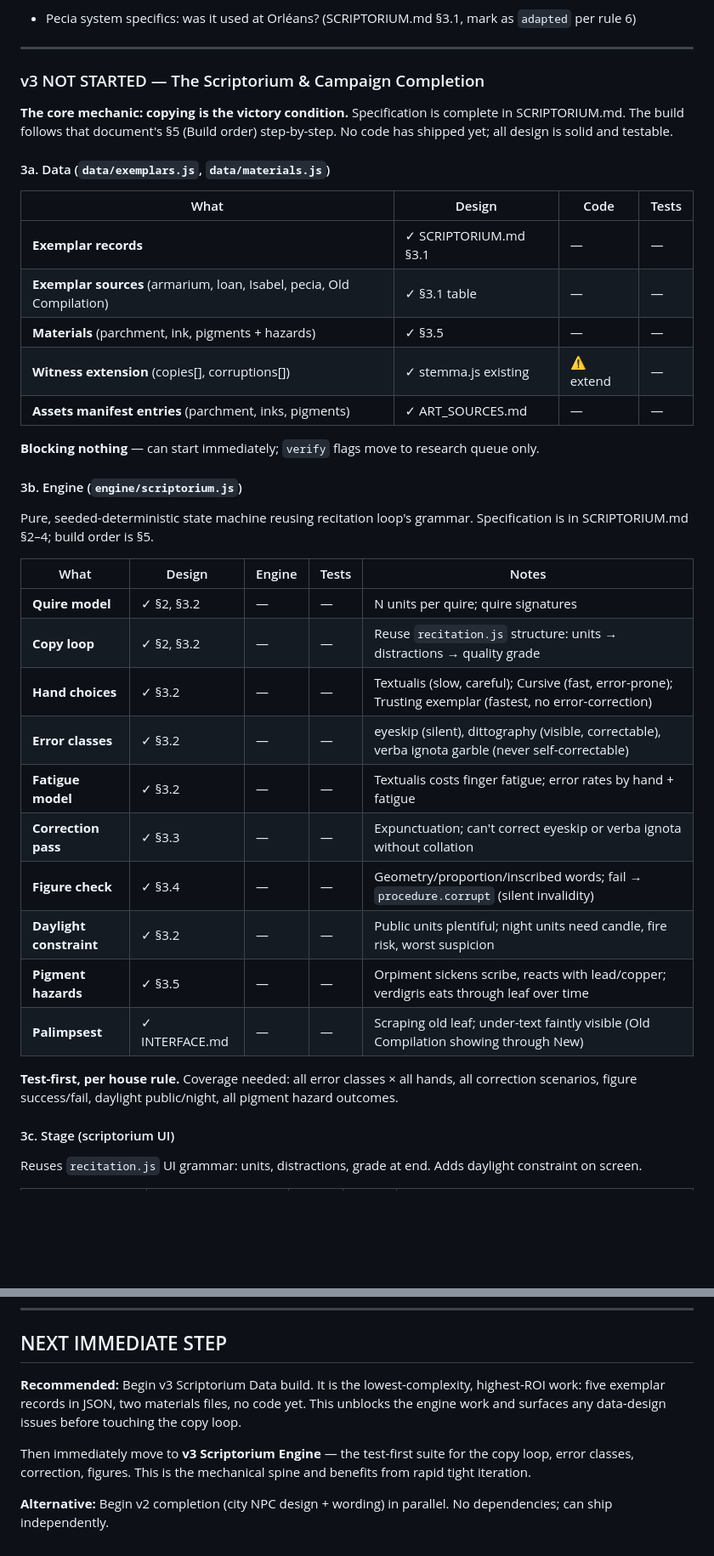
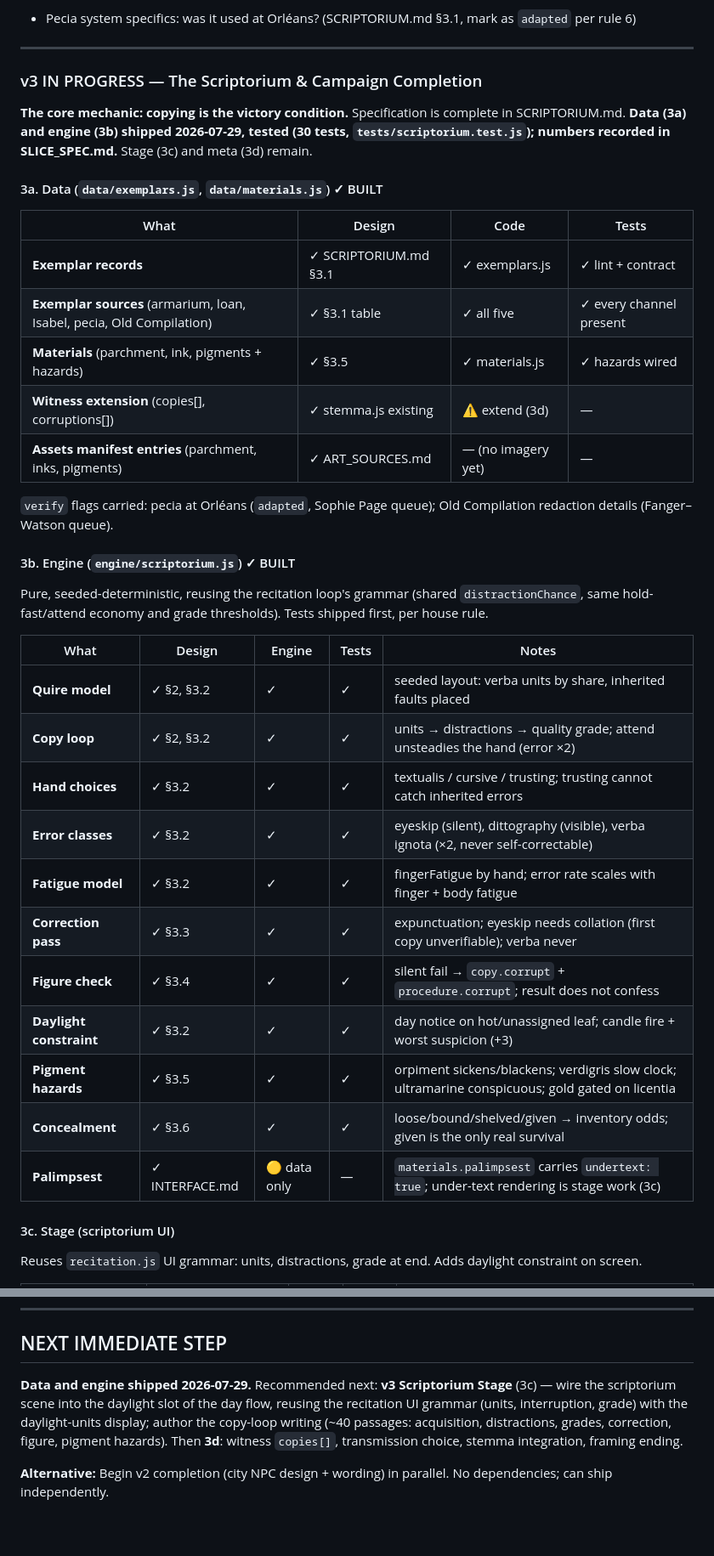
Before and after one commit to t3dy/MorignyGame, a Markdown page: AUDIT.md, 2 parts joined by grey strips. Shown at 85% size. GitHub-like rendering; blank space fills up the shorter version.

```diff
--- a/AUDIT.md
+++ b/AUDIT.md
@@ -74,40 +74,39 @@ Tile-world frame, town navigation, NPC dialogue system. Partially shipped; Orlé
 
 ---
 
-### v3 NOT STARTED — The Scriptorium & Campaign Completion
+### v3 IN PROGRESS — The Scriptorium & Campaign Completion
 
-**The core mechanic: copying is the victory condition.** Specification is complete in SCRIPTORIUM.md. The build follows that document's §5 (Build order) step-by-step. No code has shipped yet; all design is solid and testable.
+**The core mechanic: copying is the victory condition.** Specification is complete in SCRIPTORIUM.md. **Data (3a) and engine (3b) shipped 2026-07-29, tested (30 tests, `tests/scriptorium.test.js`); numbers recorded in SLICE_SPEC.md.** Stage (3c) and meta (3d) remain.
 
-#### 3a. Data (`data/exemplars.js`, `data/materials.js`)
+#### 3a. Data (`data/exemplars.js`, `data/materials.js`) ✓ BUILT
 
 | What | Design | Code | Tests |
 |------|--------|------|-------|
-| **Exemplar records** | ✓ SCRIPTORIUM.md §3.1 | — | — |
-| **Exemplar sources** (armarium, loan, Isabel, pecia, Old Compilation) | ✓ §3.1 table | — | — |
-| **Materials** (parchment, ink, pigments + hazards) | ✓ §3.5 | — | — |
-| **Witness extension** (copies[], corruptions[]) | ✓ stem­ma.js existing | ⚠️ extend | — |
-| **Assets manifest entries** (parchment, inks, pigments) | ✓ ART_SOURCES.md | — | — |
+| **Exemplar records** | ✓ SCRIPTORIUM.md §3.1 | ✓ exemplars.js | ✓ lint + contract |
+| **Exemplar sources** (armarium, loan, Isabel, pecia, Old Compilation) | ✓ §3.1 table | ✓ all five | ✓ every channel present |
+| **Materials** (parchment, ink, pigments + hazards) | ✓ §3.5 | ✓ materials.js | ✓ hazards wired |
+| **Witness extension** (copies[], corruptions[]) | ✓ stem­ma.js existing | ⚠️ extend (3d) | — |
+| **Assets manifest entries** (parchment, inks, pigments) | ✓ ART_SOURCES.md | — (no imagery yet) | — |
 
-**Blocking nothing** — can start immediately; `verify` flags move to research queue only.
+`verify` flags carried: pecia at Orléans (`adapted`, Sophie Page queue); Old Compilation redaction details (Fanger–Watson queue).
 
-#### 3b. Engine (`engine/scriptorium.js`)
+#### 3b. Engine (`engine/scriptorium.js`) ✓ BUILT
 
-Pure, seeded-deterministic state machine reusing recitation loop's grammar. Specification is in SCRIPTORIUM.md §2–4; build order is §5.
+Pure, seeded-deterministic, reusing the recitation loop's grammar (shared `distractionChance`, same hold-fast/attend economy and grade thresholds). Tests shipped first, per house rule.
 
 | What | Design | Engine | Tests | Notes |
 |-------|--------|--------|-------|-------|
-| **Quire model** | ✓ §2, §3.2 | — | — | N units per quire; quire signatures |
-| **Copy loop** | ✓ §2, §3.2 | — | — | Reuse `recitation.js` structure: units → distractions → quality grade |
-| **Hand choices** | ✓ §3.2 | — | — | Textualis (slow, careful); Cursive (fast, error-prone); Trusting exemplar (fastest, no error-correction) |
-| **Error classes** | ✓ §3.2 | — | — | eyeskip (silent), dittography (visible, correctable), verba ignota garble (never self-correctable) |
-| **Fatigue model** | ✓ §3.2 | — | — | Textualis costs finger fatigue; error rates by hand + fatigue |
-| **Correction pass** | ✓ §3.3 | — | — | Expunctuation; can't correct eyeskip or verba ignota without collation |
-| **Figure check** | ✓ §3.4 | — | — | Geometry/proportion/inscribed words; fail → `procedure.corrupt` (silent invalidity) |
-| **Daylight constraint** | ✓ §3.2 | — | — | Public units plentiful; night units need candle, fire risk, worst suspicion |
-| **Pigment hazards** | ✓ §3.5 | — | — | Orpiment sickens scribe, reacts with lead/copper; verdigris eats through leaf over time |
-| **Palimpsest** | ✓ INTERFACE.md | — | — | Scraping old leaf; under-text faintly visible (Old Compilation showing through New) |
-
-**Test-first, per house rule.** Coverage needed: all error classes × all hands, all correction scenarios, figure success/fail, daylight public/night, all pigment hazard outcomes.
+| **Quire model** | ✓ §2, §3.2 | ✓ | ✓ | seeded layout: verba units by share, inherited faults placed |
+| **Copy loop** | ✓ §2, §3.2 | ✓ | ✓ | units → distractions → quality grade; attend unsteadies the hand (error ×2) |
+| **Hand choices** | ✓ §3.2 | ✓ | ✓ | textualis / cursive / trusting; trusting cannot catch inherited errors |
+| **Error classes** | ✓ §3.2 | ✓ | ✓ | eyeskip (silent), dittography (visible), verba ignota (×2, never self-correctable) |
+| **Fatigue model** | ✓ §3.2 | ✓ | ✓ | fingerFatigue by hand; error rate scales with finger + body fatigue |
+| **Correction pass** | ✓ §3.3 | ✓ | ✓ | expunctuation; eyeskip needs collation (first copy unverifiable); verba never |
+| **Figure check** | ✓ §3.4 | ✓ | ✓ | silent fail → `copy.corrupt` + `procedure.corrupt`; result does not confess |
+| **Daylight constraint** | ✓ §3.2 | ✓ | ✓ | day notice on hot/unassigned leaf; candle fire + worst suspicion (+3) |
+| **Pigment hazards** | ✓ §3.5 | ✓ | ✓ | orpiment sickens/blackens; verdigris slow clock; ultramarine conspicuous; gold gated on licentia |
+| **Concealment** | ✓ §3.6 | ✓ | ✓ | loose/bound/shelved/given → inventory odds; given is the only real survival |
+| **Palimpsest** | ✓ INTERFACE.md | 🟡 data only | — | `materials.palimpsest` carries `undertext: true`; under-text rendering is stage work (3c) |
 
 #### 3c. Stage (scriptorium UI)
 
@@ -306,8 +296,6 @@ The critical path for a playable v1+v2+v3 campaign:
 
 ## NEXT IMMEDIATE STEP
 
-**Recommended:** Begin v3 Scriptorium Data build. It is the lowest-complexity, highest-ROI work: five exemplar records in JSON, two materials files, no code yet. This unblocks the engine work and surfaces any data-design issues before touching the copy loop.
-
-Then immediately move to **v3 Scriptorium Engine** — the test-first suite for the copy loop, error classes, correction, figures. This is the mechanical spine and benefits from rapid tight iteration.
+**Data and engine shipped 2026-07-29.** Recommended next: **v3 Scriptorium Stage** (3c) — wire the scriptorium scene into the daylight slot of the day flow, reusing the recitation UI grammar (units, interruption, grade) with the daylight-units display; author the copy-loop writing (~40 passages: acquisition, distractions, grades, correction, figure, pigment hazards). Then **3d**: witness `copies[]`, transmission choice, stemma integration, framing ending.
 
 **Alternative:** Begin v2 completion (city NPC design + wording) in parallel. No dependencies; can ship independently.
```
Also changed, not shown: other parts of AUDIT.md (+4 -13 lines), HANDOVER.md (+4 -4 lines), SLICE_SPEC.md (+38 -0 lines).
